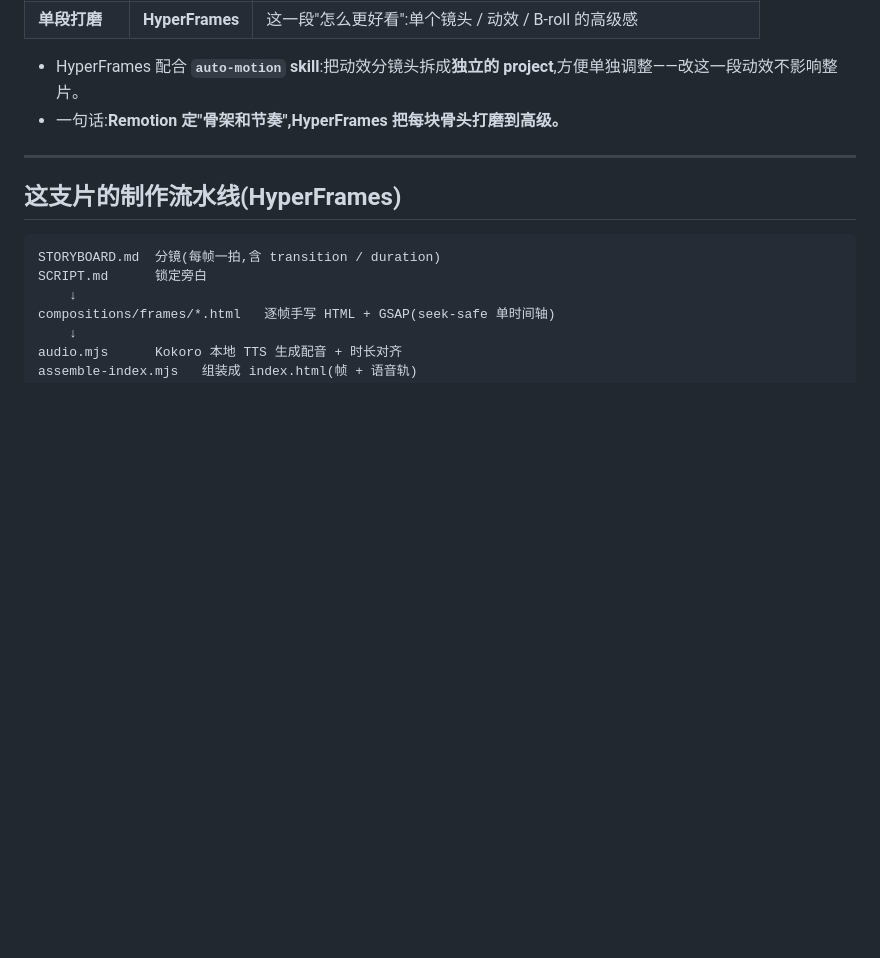
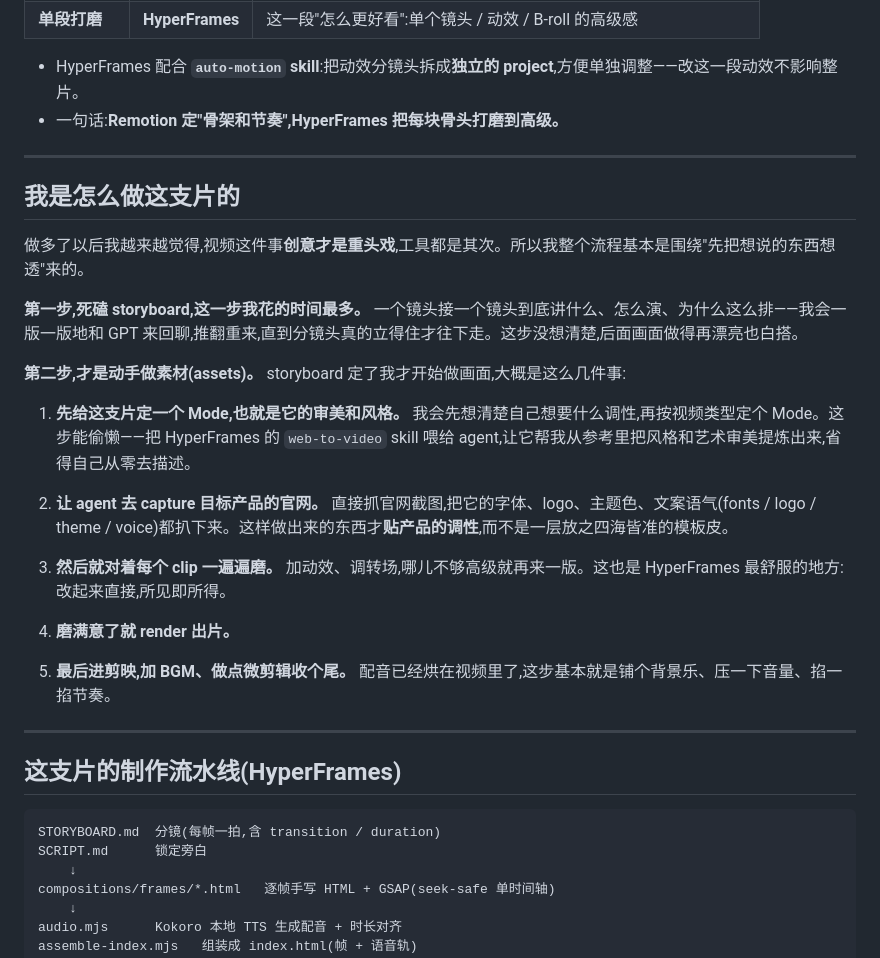
Before and after one commit to cyj-git-0825/product-launch-video-workflow, a Markdown page: README.md, the part around the change. Rendered like a GitHub page; blank space fills up the shorter version.

Commit message:
README: add my-workflow section (storyboard-first, assets pipeline)
Co-Authored-By: Claude Opus 4.8 <noreply@anthropic.com>

````diff
--- a/README.md
+++ b/README.md
@@ -56,6 +56,32 @@ Brand   e2a · Give your agent an address.
 
 ---
 
+## 我是怎么做这支片的
+
+做多了以后我越来越觉得,视频这件事**创意才是重头戏**,工具都是其次。所以我整个流程基本是围绕"先把想说的东西想透"来的。
+
+**第一步,死磕 storyboard,这一步我花的时间最多。**
+一个镜头接一个镜头到底讲什么、怎么演、为什么这么排——我会一版一版地和 GPT 来回聊,推翻重来,直到分镜头真的立得住才往下走。这步没想清楚,后面画面做得再漂亮也白搭。
+
+**第二步,才是动手做素材(assets)。**
+storyboard 定了我才开始做画面,大概是这么几件事:
+
+1. **先给这支片定一个 Mode,也就是它的审美和风格。**
+   我会先想清楚自己想要什么调性,再按视频类型定个 Mode。这步能偷懒——把 HyperFrames 的 `web-to-video` skill 喂给 agent,让它帮我从参考里把风格和艺术审美提炼出来,省得自己从零去描述。
+
+2. **让 agent 去 capture 目标产品的官网。**
+   直接抓官网截图,把它的字体、logo、主题色、文案语气(fonts / logo / theme / voice)都扒下来。这样做出来的东西才**贴产品的调性**,而不是一层放之四海皆准的模板皮。
+
+3. **然后就对着每个 clip 一遍遍磨。**
+   加动效、调转场,哪儿不够高级就再来一版。这也是 HyperFrames 最舒服的地方:改起来直接,所见即所得。
+
+4. **磨满意了就 render 出片。**
+
+5. **最后进剪映,加 BGM、做点微剪辑收个尾。**
+   配音已经烘在视频里了,这步基本就是铺个背景乐、压一下音量、掐一掐节奏。
+
+---
+
 ## 这支片的制作流水线(HyperFrames)
 
 ```
````
